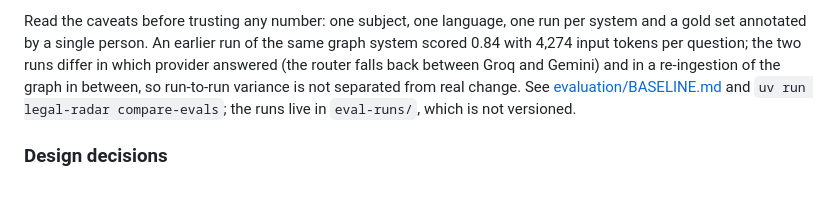
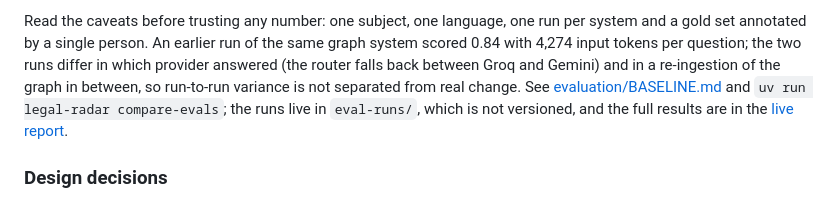
Before and after one commit to emvalencaf/legal-radar, a Markdown page: README.md, the part around one of its changes. GitHub-like rendering.

```diff
--- a/README.md
+++ b/README.md
@@ -82,7 +86,8 @@ gold set annotated by a single person. An earlier run of the same graph system s
 4,274 input tokens per question; the two runs differ in which provider answered (the router falls back
 between Groq and Gemini) and in a re-ingestion of the graph in between, so run-to-run variance is not
 separated from real change. See [evaluation/BASELINE.md](evaluation/BASELINE.md) and
-`uv run legal-radar compare-evals`; the runs live in `eval-runs/`, which is not versioned.
+`uv run legal-radar compare-evals`; the runs live in `eval-runs/`, which is not versioned, and the
+full results are in the [live report](https://emvalencaf.github.io/legal-radar/).
 
 ### Design decisions
 
```
Also changed, not shown: other parts of README.md (+4 -0 lines).
